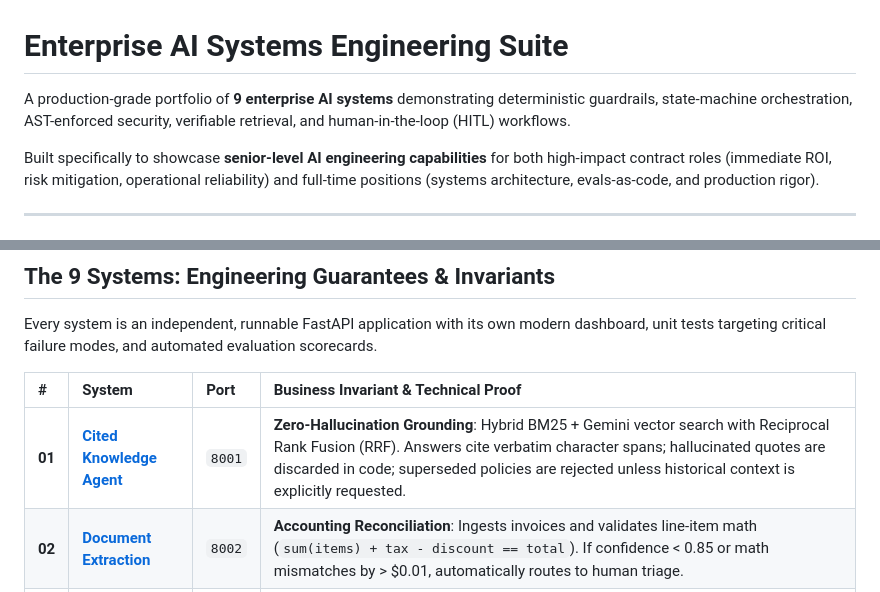
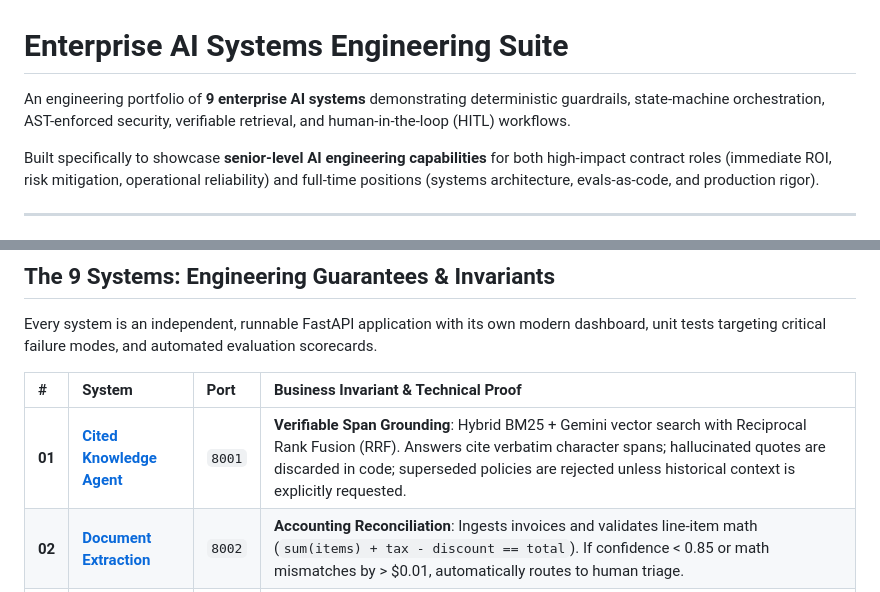
Before and after one commit to varadganjoo/enterprise-ai-systems, a Markdown page: README.md, 2 parts joined by grey strips. GitHub-like rendering.

Commit message:
docs: clarify system scope and citation grounding

```diff
--- a/README.md
+++ b/README.md
@@ -1,6 +1,6 @@
 # Enterprise AI Systems Engineering Suite
 
-A production-grade portfolio of **9 enterprise AI systems** demonstrating deterministic guardrails, state-machine orchestration, AST-enforced security, verifiable retrieval, and human-in-the-loop (HITL) workflows.
+An engineering portfolio of **9 enterprise AI systems** demonstrating deterministic guardrails, state-machine orchestration, AST-enforced security, verifiable retrieval, and human-in-the-loop (HITL) workflows.
 
 Built specifically to showcase **senior-level AI engineering capabilities** for both high-impact contract roles (immediate ROI, risk mitigation, operational reliability) and full-time positions (systems architecture, evals-as-code, and production rigor).
 
@@ -37,7 +37,7 @@ Every system is an independent, runnable FastAPI application with its own modern
 
 | # | System | Port | Business Invariant & Technical Proof |
 | :--- | :--- | :--- | :--- |
-| **01** | **[Cited Knowledge Agent](01-cited-knowledge-agent/README.md)** | `8001` | **Zero-Hallucination Grounding**: Hybrid BM25 + Gemini vector search with Reciprocal Rank Fusion (RRF). Answers cite verbatim character spans; hallucinated quotes are discarded in code; superseded policies are rejected unless historical context is explicitly requested. |
+| **01** | **[Cited Knowledge Agent](01-cited-knowledge-agent/README.md)** | `8001` | **Verifiable Span Grounding**: Hybrid BM25 + Gemini vector search with Reciprocal Rank Fusion (RRF). Answers cite verbatim character spans; hallucinated quotes are discarded in code; superseded policies are rejected unless historical context is explicitly requested. |
 | **02** | **[Document Extraction](02-document-extraction/README.md)** | `8002` | **Accounting Reconciliation**: Ingests invoices and validates line-item math (`sum(items) + tax - discount == total`). If confidence < 0.85 or math mismatches by > $0.01, automatically routes to human triage. |
 | **03** | **[Operator Agent](03-operator-agent/README.md)** | `8003` | **Two-Man Rule Execution**: Stateful agent with step & token caps. External messages/actions are placed in a pending approval queue; no message is ever sent without explicit human sign-off. |
 | **04** | **[Analytics Copilot](04-analytics-copilot/README.md)** | `8004` | **AST-Level SQL Safety**: Uses `sqlglot` AST validation to enforce read-only semantics (`SELECT` only, zero DDL/DML, table allowlist). Injects strict `LIMIT` clauses and connects via SQLite `mode=ro`. |
```
